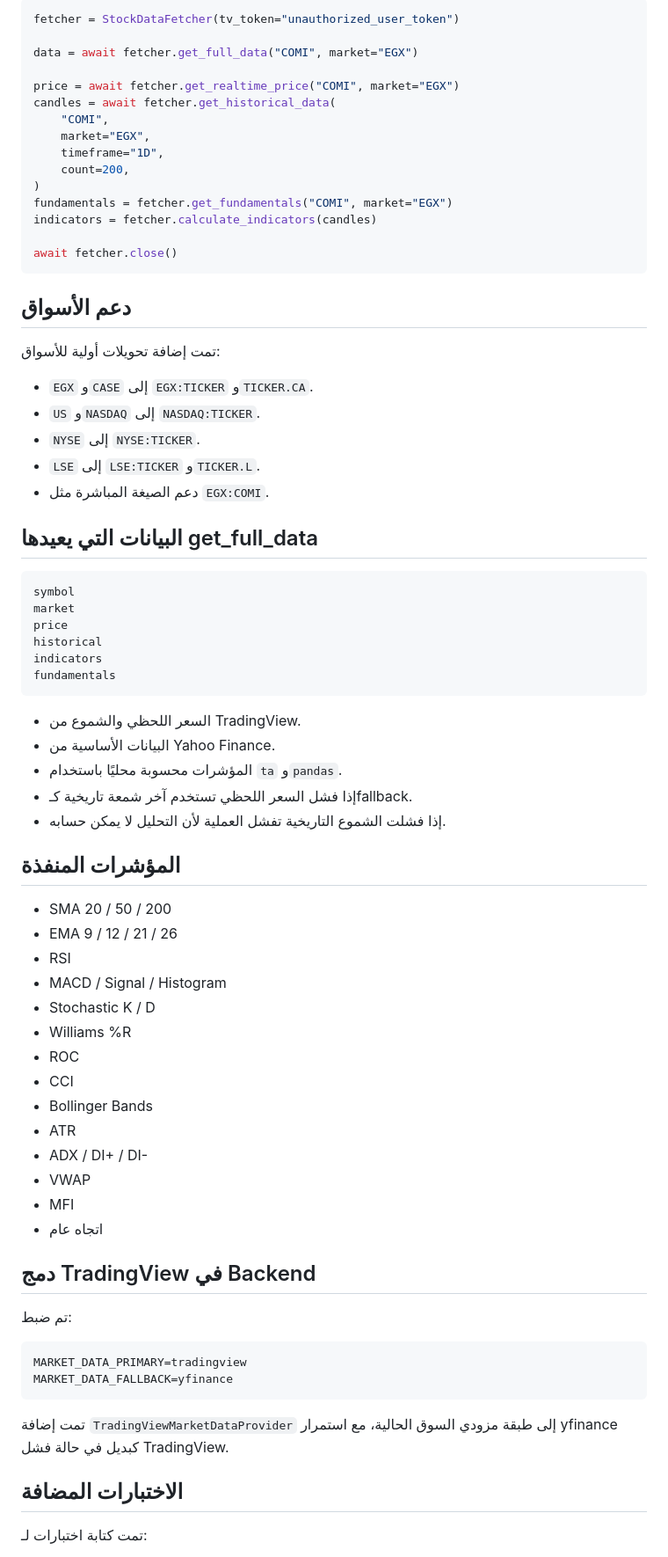
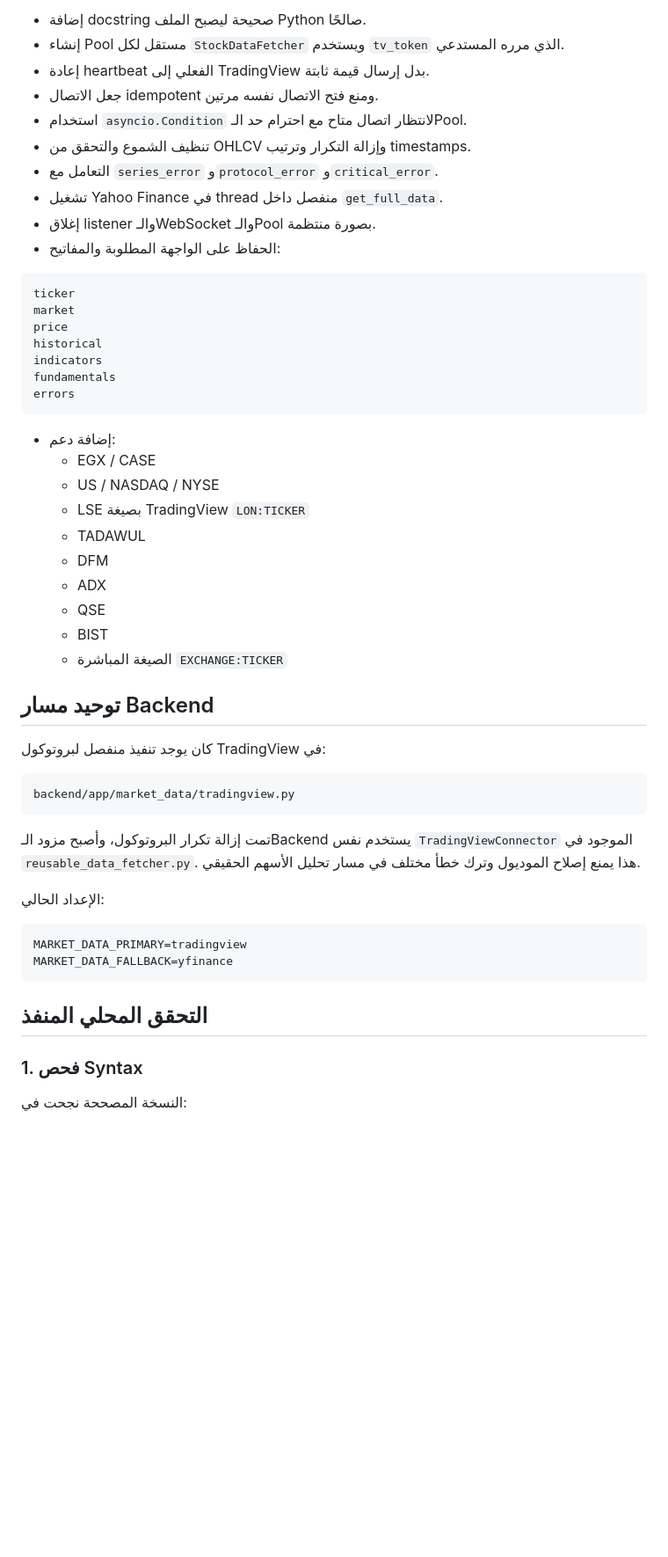
Before and after one commit to yousef-812/Sahmi-Kasban, a Markdown page: IMPLEMENTATION_LOG_TRADINGVIEW.md, the part around one of its changes. Shown at 88% size. Rendered like a GitHub page; blank space fills up the shorter version.

Commit message:
Record uploaded module audit and local protocol verification

````diff
--- a/IMPLEMENTATION_LOG_TRADINGVIEW.md
+++ b/IMPLEMENTATION_LOG_TRADINGVIEW.md
@@ -52,78 +53,56 @@ EGX Symbol Format = EGX:COMI
 
-```python
-fetcher = StockDataFetcher(tv_token="unauthorized_user_token")
-
-data = await fetcher.get_full_data("COMI", market="EGX")
-
-price = await fetcher.get_realtime_price("COMI", market="EGX")
-candles = await fetcher.get_historical_data(
-    "COMI",
-    market="EGX",
-    timeframe="1D",
-    count=200,
-)
-fundamentals = fetcher.get_fundamentals("COMI", market="EGX")
-indicators = fetcher.calculate_indicators(candles)
-
-await fetcher.close()
-```
-
-## دعم الأسواق
-
-تمت إضافة تحويلات أولية للأسواق:
-
-- `EGX` و`CASE` إلى `EGX:TICKER` و`TICKER.CA`.
-- `US` و`NASDAQ` إلى `NASDAQ:TICKER`.
-- `NYSE` إلى `NYSE:TICKER`.
-- `LSE` إلى `LSE:TICKER` و`TICKER.L`.
-- دعم الصيغة المباشرة مثل `EGX:COMI`.
-
-## البيانات التي يعيدها get_full_data
+- إضافة docstring صحيحة ليصبح الملف Python صالحًا.
+- إنشاء Pool مستقل لكل `StockDataFetcher` ويستخدم `tv_token` الذي مرره المستدعي.
+- إعادة heartbeat الفعلي إلى TradingView بدل إرسال قيمة ثابتة.
+- جعل الاتصال idempotent ومنع فتح الاتصال نفسه مرتين.
+- استخدام `asyncio.Condition` لانتظار اتصال متاح مع احترام حد الـPool.
+- تنظيف الشموع والتحقق من OHLCV وإزالة التكرار وترتيب timestamps.
+- التعامل مع `series_error` و`protocol_error` و`critical_error`.
+- تشغيل Yahoo Finance في thread منفصل داخل `get_full_data`.
+- إغلاق listener والـWebSocket والـPool بصورة منتظمة.
+- الحفاظ على الواجهة المطلوبة والمفاتيح:
 
 ```text
-symbol
+ticker
 market
 price
 historical
 indicators
 fundamentals
+errors
 ```
 
-- السعر اللحظي والشموع من TradingView.
-- البيانات الأساسية من Yahoo Finance.
-- المؤشرات محسوبة محليًا باستخدام `ta` و`pandas`.
-- إذا فشل السعر اللحظي تستخدم آخر شمعة تاريخية كـfallback.
-- إذا فشلت الشموع التاريخية تفشل العملية لأن التحليل لا يمكن حسابه.
+- إضافة دعم:
+  - EGX / CASE
+  - US / NASDAQ / NYSE
+  - LSE بصيغة TradingView `LON:TICKER`
+  - TADAWUL
+  - DFM
+  - ADX
+  - QSE
+  - BIST
+  - الصيغة المباشرة `EXCHANGE:TICKER`
 
-## المؤشرات المنفذة
+## توحيد مسار Backend
 
-- SMA 20 / 50 / 200
-- EMA 9 / 12 / 21 / 26
-- RSI
-- MACD / Signal / Histogram
-- Stochastic K / D
-- Williams %R
-- ROC
-- CCI
-- Bollinger Bands
-- ATR
-- ADX / DI+ / DI-
-- VWAP
-- MFI
-- اتجاه عام
+كان يوجد تنفيذ منفصل لبروتوكول TradingView في:
 
-## دمج TradingView في Backend
+```text
+backend/app/market_data/tradingview.py
+```
 
-تم ضبط:
+تمت إزالة تكرار البروتوكول، وأصبح مزود الـBackend يستخدم نفس `TradingViewConnector` الموجود في `reusable_data_fetcher.py`. هذا يمنع إصلاح الموديول وترك خطأ مختلف في مسار تحليل الأسهم الحقيقي.
+
+الإعداد الحالي:
 
 ```text
 MARKET_DATA_PRIMARY=tradingview
 MARKET_DATA_FALLBACK=yfinance
 ```
 
-تمت إضافة `TradingViewMarketDataProvider` إلى طبقة مزودي السوق الحالية، مع استمرار yfinance كبديل في حالة فشل TradingView.
+## التحقق المحلي المنفذ
 
-## الاختبارات المضافة
+### 1. فحص Syntax
 
-تمت كتابة اختبارات لـ:
+النسخة المصححة نجحت في:
 
````
Also changed, not shown: other parts of IMPLEMENTATION_LOG_TRADINGVIEW.md (+102 -73 lines).
